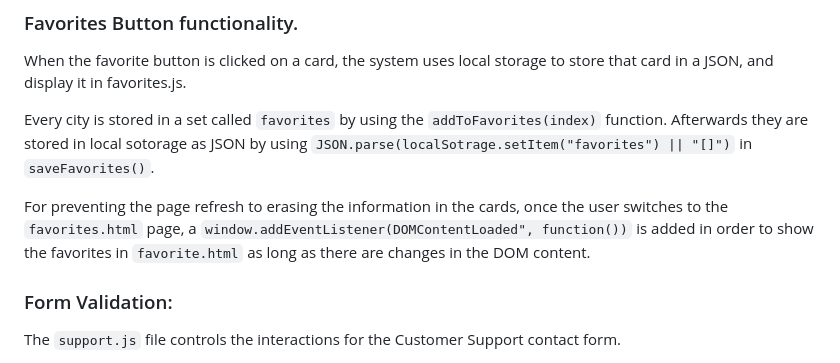
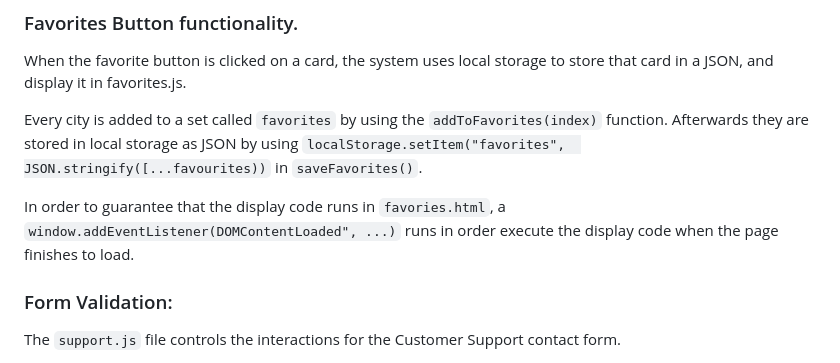
Before and after one commit to Nicolas-Madronero/itec3020, a Markdown page: README.md, the part around the change. Rendered like a GitHub page.

```diff
--- a/README.md
+++ b/README.md
@@ -31,9 +31,9 @@ Although `results` only stores names, cities can still be extracted from it by u
 ### Favorites Button functionality.
 When the favorite button is clicked on a card, the system uses local storage to store that card in a JSON, and display it in favorites.js.
 
-Every city is stored in a set called `favorites` by using the `addToFavorites(index)` function. Afterwards they are stored in local sotorage as JSON by using `JSON.parse(localSotrage.setItem("favorites") || "[]")` in `saveFavorites()`.
+Every city is added to a set called `favorites` by using the `addToFavorites(index)` function. Afterwards they are stored in local storage as JSON by using `localStorage.setItem("favorites",  JSON.stringify([...favourites))` in `saveFavorites()`.
 
-For preventing the page refresh to erasing the information in the cards, once the user switches to the `favorites.html` page, a `window.addEventListener(DOMContentLoaded", function())` is added in order to show the favorites in `favorite.html` as long as there are changes in the DOM content.
+In order to guarantee that the display code runs in `favories.html`, a `window.addEventListener(DOMContentLoaded", ...)` runs in order execute the display code when the page finishes to load.
 
 ### Form Validation:
 
```
